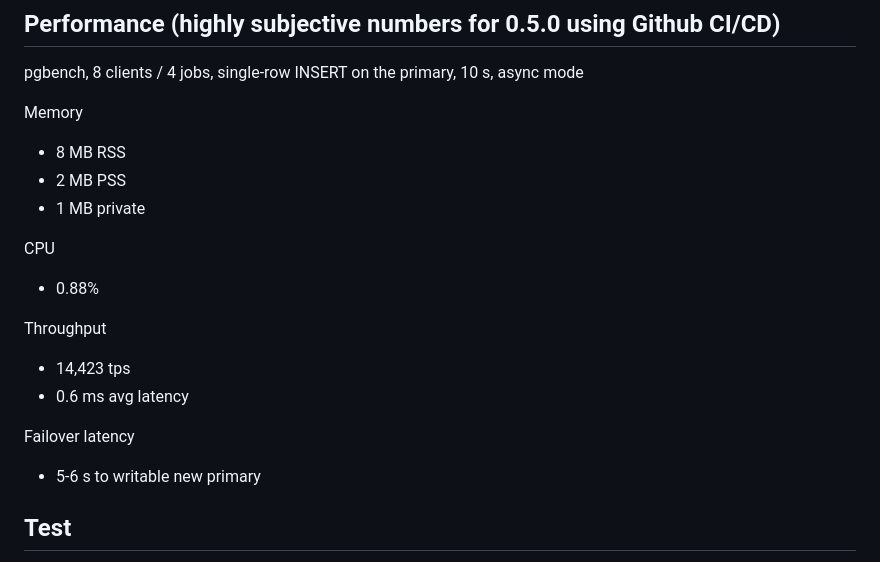
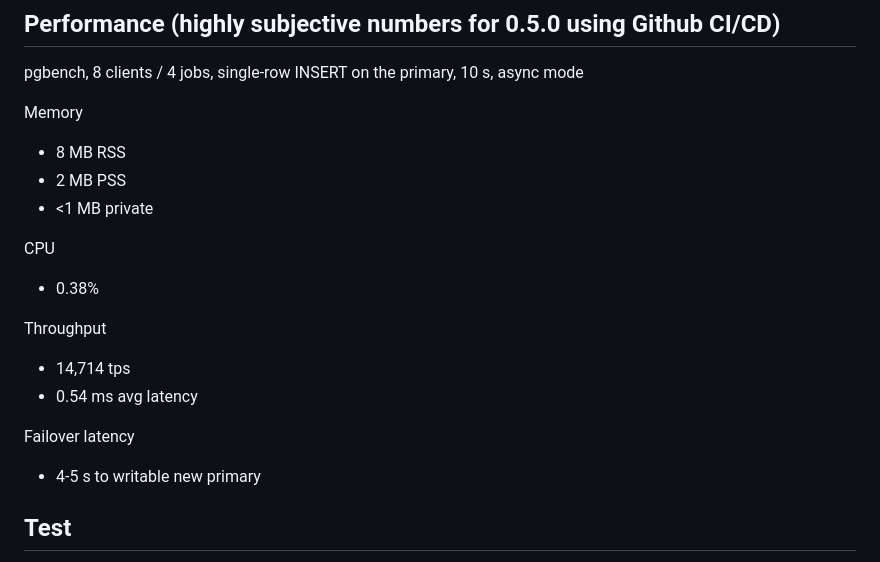
Before and after one commit to weidoapp/hyperiondb, a Markdown page: README.md, the part around the change. Rendered like a GitHub page.

Commit message:
chore: update performance

```diff
--- a/README.md
+++ b/README.md
@@ -81,20 +81,20 @@ Memory
 
 - 8 MB RSS
 - 2 MB PSS
-- 1 MB private
+- <1 MB private
 
 CPU
 
-- 0.88%
+- 0.38%
 
 Throughput
 
-- 14,423 tps
-- 0.6 ms avg latency
+- 14,714 tps
+- 0.54 ms avg latency
 
 Failover latency
 
-- 5-6 s to writable new primary
+- 4-5 s to writable new primary
 
 ## Test
 
```
